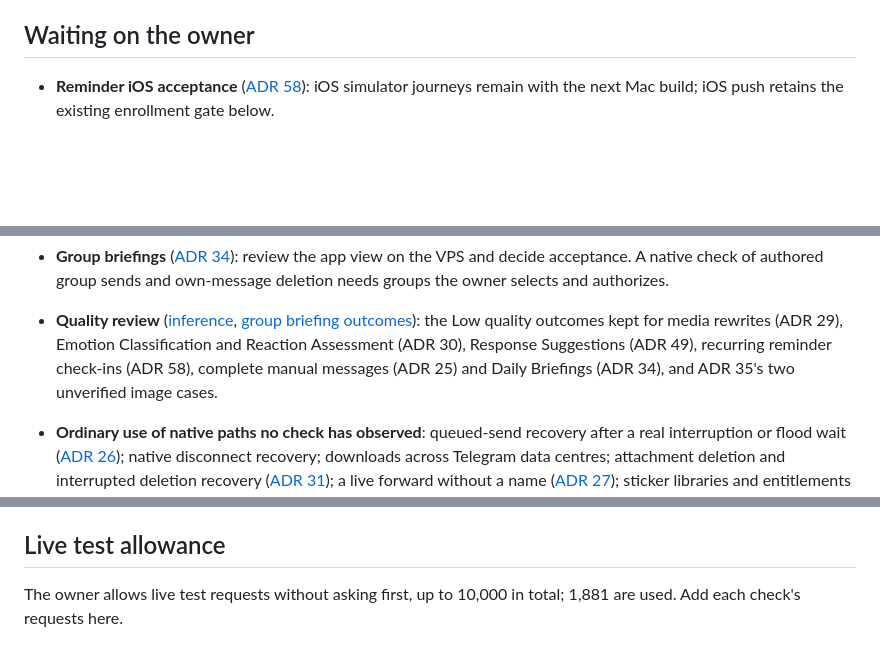
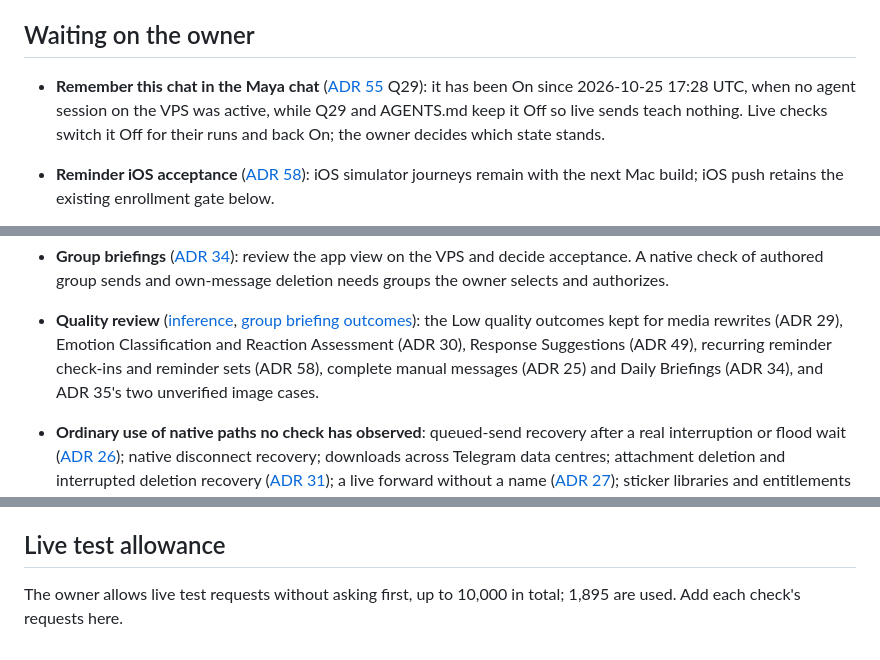
Before and after one commit to sergkhl/enloq, a Markdown page: docs/plans/TODO.md, 3 parts joined by grey strips. GitHub-like rendering; blank space fills up the shorter version.

```diff
--- a/docs/plans/TODO.md
+++ b/docs/plans/TODO.md
@@ -97,6 +97,12 @@ Act only if they recur or grow.
 
 ## Waiting on the owner
 
+- **Remember this chat in the Maya chat** ([ADR 55](../adr/0055-person-and-account-memory-and-traits.md)
+  Q29): it has been On since 2026-10-25 17:28 UTC, when no agent session on
+  the VPS was active, while Q29 and AGENTS.md keep it Off so live sends teach
+  nothing. Live checks switch it Off for their runs and back On; the owner
+  decides which state stands.
+
 - **Reminder iOS acceptance** ([ADR 58](../adr/0058-recurring-message-reminders.md)):
   iOS simulator journeys remain with the next Mac build; iOS push retains the
   existing enrollment gate below.
@@ -152,9 +158,9 @@ Act only if they recur or grow.
   [group briefing outcomes](../inference.md#group-briefing-first-outcomes)):
   the Low quality outcomes kept for media rewrites (ADR 29), Emotion
   Classification and Reaction Assessment (ADR 30), Response Suggestions
-  (ADR 49), recurring reminder check-ins (ADR 58), complete manual messages
-  (ADR 25) and Daily Briefings (ADR 34), and ADR 35's two unverified image
-  cases.
+  (ADR 49), recurring reminder check-ins and reminder sets (ADR 58),
+  complete manual messages (ADR 25) and Daily Briefings (ADR 34), and ADR
+  35's two unverified image cases.
 - **Ordinary use of native paths no check has observed**: queued-send
   recovery after a real interruption or flood wait ([ADR 26](../adr/0026-mobile-message-actions-and-send-status.md));
   native disconnect recovery; downloads across Telegram data centres;
@@ -184,4 +190,4 @@ Act only if they recur or grow.
 ## Live test allowance
 
 The owner allows live test requests without asking first, up to 10,000 in
-total; 1,881 are used. Add each check's requests here.
+total; 1,895 are used. Add each check's requests here.
```
Also changed, not shown: docs/inference.md (+6 -0 lines), docs/plans/2026-10-26-message-reminders-and-suggestions.md (+52 -11 lines).
